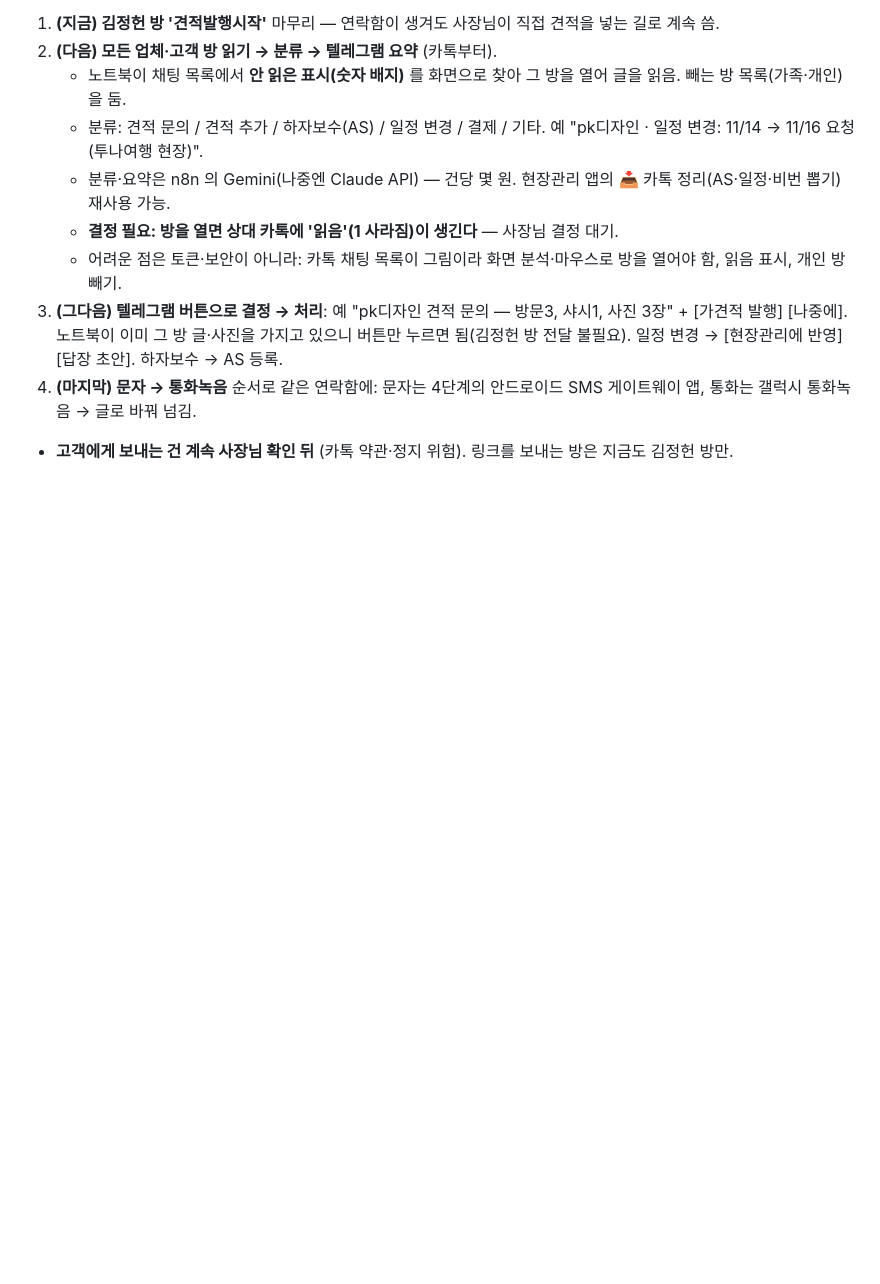
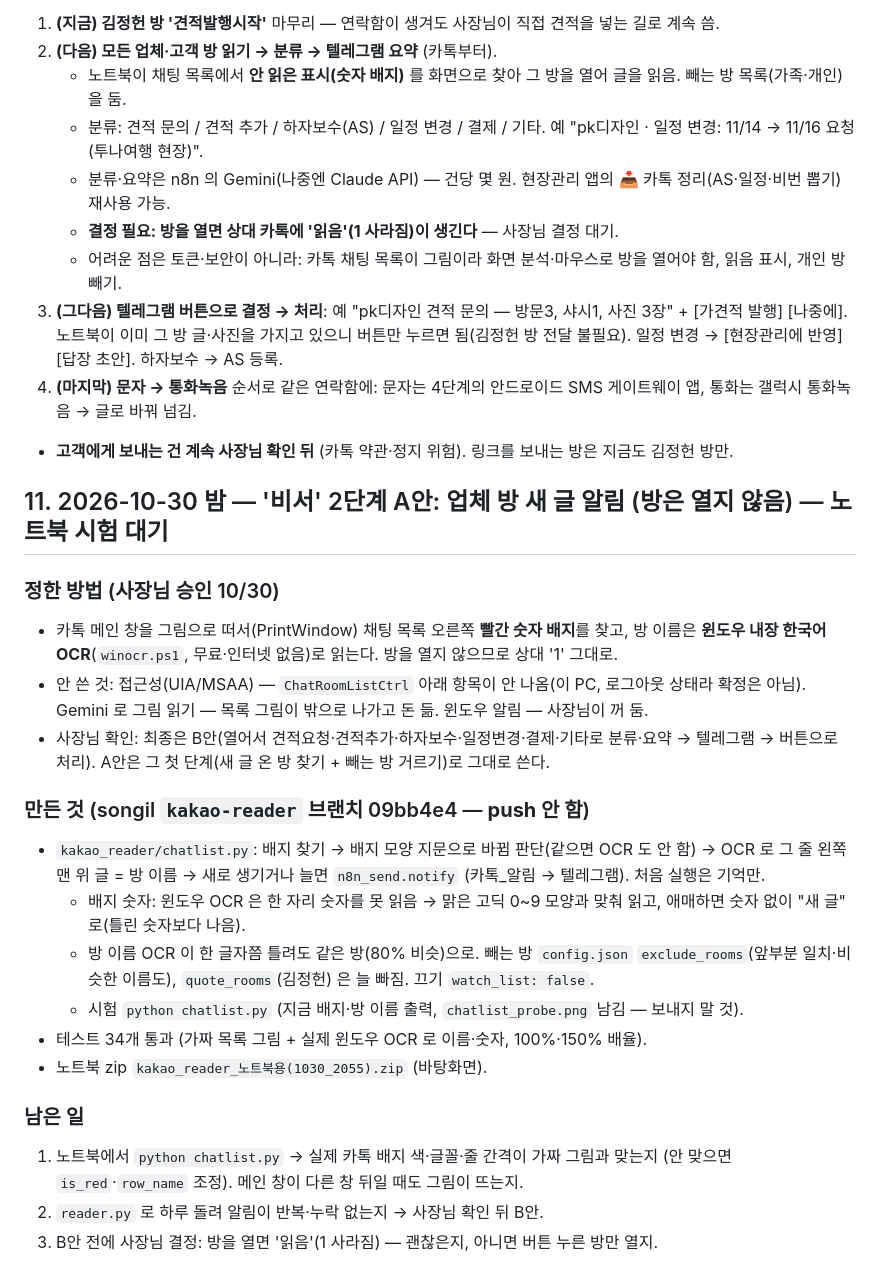
Before and after one commit to jayunsu22/sitenote, a Markdown page: docs/업무자동화_프로젝트.md, the part around the change. Drawn GitHub-style; blank space fills up the shorter version.

Commit message:
인계 문서: 11절 업체 방 새 글 알림(A안) 추가
Co-Authored-By: Claude Opus 5.5 <noreply@anthropic.com>

```diff
--- a/docs/업무자동화_프로젝트.md
+++ b/docs/업무자동화_프로젝트.md
@@ -228,3 +228,23 @@
 3. **(그다음) 텔레그램 버튼으로 결정 → 처리**: 예 "pk디자인 견적 문의 — 방문3, 샤시1, 사진 3장" + [가견적 발행] [나중에]. 노트북이 이미 그 방 글·사진을 가지고 있으니 버튼만 누르면 됨(김정헌 방 전달 불필요). 일정 변경 → [현장관리에 반영] [답장 초안]. 하자보수 → AS 등록.
 4. **(마지막) 문자 → 통화녹음** 순서로 같은 연락함에: 문자는 4단계의 안드로이드 SMS 게이트웨이 앱, 통화는 갤럭시 통화녹음 → 글로 바꿔 넘김.
 - **고객에게 보내는 건 계속 사장님 확인 뒤** (카톡 약관·정지 위험). 링크를 보내는 방은 지금도 김정헌 방만.
+
+## 11. 2026-10-30 밤 — '비서' 2단계 A안: 업체 방 새 글 알림 (방은 열지 않음) — 노트북 시험 대기
+
+### 정한 방법 (사장님 승인 10/30)
+- 카톡 메인 창을 그림으로 떠서(PrintWindow) 채팅 목록 오른쪽 **빨간 숫자 배지**를 찾고, 방 이름은 **윈도우 내장 한국어 OCR**(`winocr.ps1`, 무료·인터넷 없음)로 읽는다. 방을 열지 않으므로 상대 '1' 그대로.
+- 안 쓴 것: 접근성(UIA/MSAA) — `ChatRoomListCtrl` 아래 항목이 안 나옴(이 PC, 로그아웃 상태라 확정은 아님). Gemini 로 그림 읽기 — 목록 그림이 밖으로 나가고 돈 듦. 윈도우 알림 — 사장님이 꺼 둠.
+- 사장님 확인: 최종은 B안(열어서 견적요청·견적추가·하자보수·일정변경·결제·기타로 분류·요약 → 텔레그램 → 버튼으로 처리). A안은 그 첫 단계(새 글 온 방 찾기 + 빼는 방 거르기)로 그대로 쓴다.
+
+### 만든 것 (songil `kakao-reader` 브랜치 09bb4e4 — **push 안 함**)
+- `kakao_reader/chatlist.py`: 배지 찾기 → 배지 모양 지문으로 바뀜 판단(같으면 OCR 도 안 함) → OCR 로 그 줄 왼쪽 맨 위 글 = 방 이름 → 새로 생기거나 늘면 `n8n_send.notify` (카톡_알림 → 텔레그램). 처음 실행은 기억만.
+  - 배지 숫자: 윈도우 OCR 은 한 자리 숫자를 못 읽음 → 맑은 고딕 0~9 모양과 맞춰 읽고, 애매하면 숫자 없이 "새 글" 로(틀린 숫자보다 나음).
+  - 방 이름 OCR 이 한 글자쯤 틀려도 같은 방(80% 비슷)으로. 빼는 방 `config.json` `exclude_rooms`(앞부분 일치·비슷한 이름도), `quote_rooms`(김정헌) 은 늘 빠짐. 끄기 `watch_list: false`.
+  - 시험 `python chatlist.py` (지금 배지·방 이름 출력, `chatlist_probe.png` 남김 — 보내지 말 것).
+- 테스트 34개 통과 (가짜 목록 그림 + 실제 윈도우 OCR 로 이름·숫자, 100%·150% 배율).
+- 노트북 zip `kakao_reader_노트북용(1030_2055).zip` (바탕화면).
+
+### 남은 일
+1. 노트북에서 `python chatlist.py` → 실제 카톡 배지 색·글꼴·줄 간격이 가짜 그림과 맞는지 (안 맞으면 `is_red`·`row_name` 조정). 메인 창이 다른 창 뒤일 때도 그림이 뜨는지.
+2. `reader.py` 로 하루 돌려 알림이 반복·누락 없는지 → 사장님 확인 뒤 B안.
+3. B안 전에 사장님 결정: 방을 열면 '읽음'(1 사라짐) — 괜찮은지, 아니면 버튼 누른 방만 열지.
```
